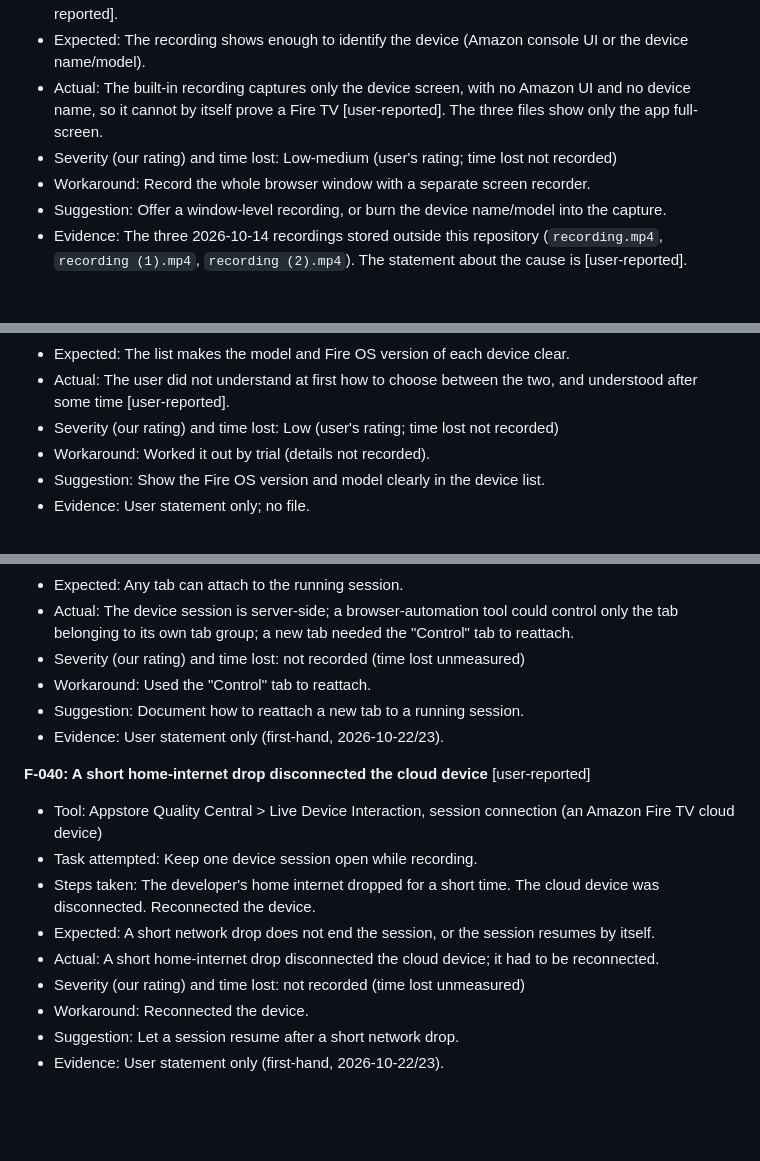
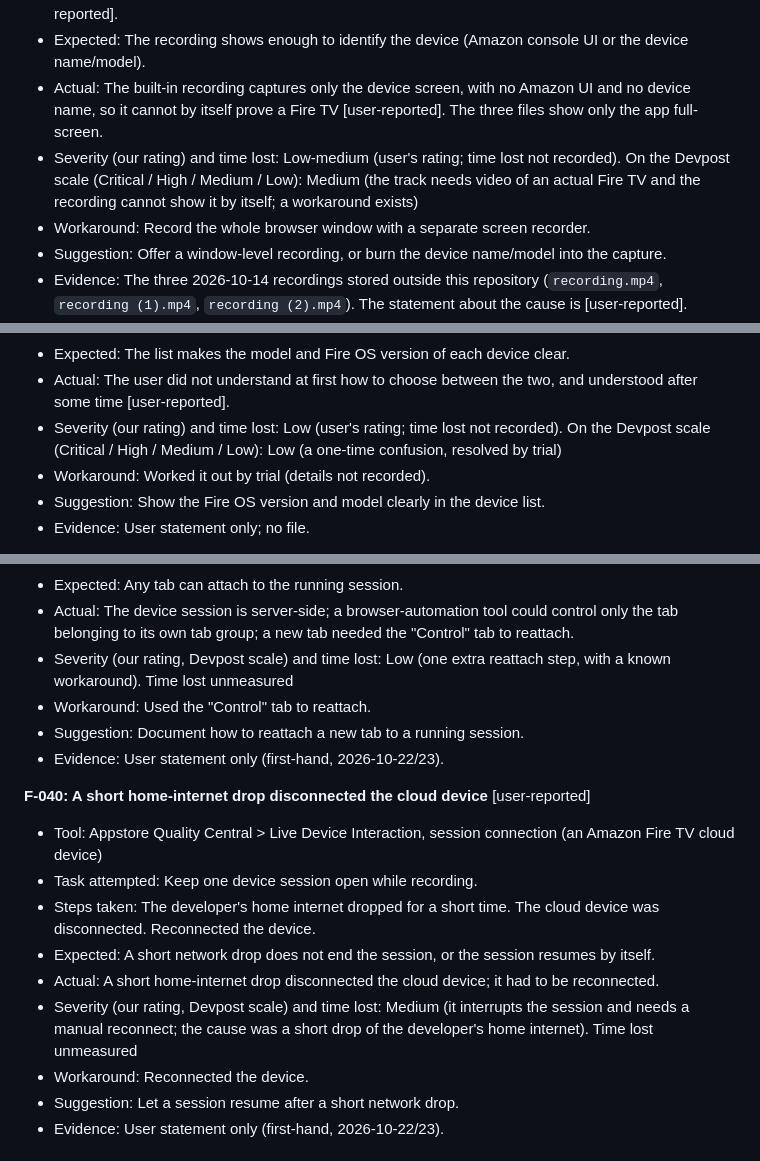
Before and after one commit to survivepathuri/thodu-tv, a Markdown page: docs/DEVPOST_FRICTION_PASTE.md, 3 parts joined by grey strips. Rendered like a GitHub page; blank space fills up the shorter version.

```diff
--- a/docs/DEVPOST_FRICTION_PASTE.md
+++ b/docs/DEVPOST_FRICTION_PASTE.md
@@ -391,7 +405,7 @@ Time cost is "unmeasured" where the developer did not time it; no minutes are in
 - Steps taken: Started a Live Device Interaction session on 2026-10-14 and used the built-in recording (three recordings, about 2:00, 2:00 and 1:43, 1920x1080). Checked the saved files afterwards [user-reported].
 - Expected: The recording shows enough to identify the device (Amazon console UI or the device name/model).
 - Actual: The built-in recording captures only the device screen, with no Amazon UI and no device name, so it cannot by itself prove a Fire TV [user-reported]. The three files show only the app full-screen.
-- Severity (our rating) and time lost: Low-medium (user's rating; time lost not recorded)
+- Severity (our rating) and time lost: Low-medium (user's rating; time lost not recorded). On the Devpost scale (Critical / High / Medium / Low): Medium (the track needs video of an actual Fire TV and the recording cannot show it by itself; a workaround exists)
 - Workaround: Record the whole browser window with a separate screen recorder.
 - Suggestion: Offer a window-level recording, or burn the device name/model into the capture.
 - Evidence: The three 2026-10-14 recordings stored outside this repository (`recording.mp4`, `recording (1).mp4`, `recording (2).mp4`). The statement about the cause is [user-reported].
@@ -402,7 +416,7 @@ Time cost is "unmeasured" where the developer did not time it; no minutes are in
 - Steps taken: Opened the device list and saw "FOS 14 3P TV" and "Smart TV - Amazon Fire TV". Worked out the difference after some time [user-reported]; how long was not recorded.
 - Expected: The list makes the model and Fire OS version of each device clear.
 - Actual: The user did not understand at first how to choose between the two, and understood after some time [user-reported].
-- Severity (our rating) and time lost: Low (user's rating; time lost not recorded)
+- Severity (our rating) and time lost: Low (user's rating; time lost not recorded). On the Devpost scale (Critical / High / Medium / Low): Low (a one-time confusion, resolved by trial)
 - Workaround: Worked it out by trial (details not recorded).
 - Suggestion: Show the Fire OS version and model clearly in the device list.
 - Evidence: User statement only; no file.
@@ -446,7 +460,7 @@ Time cost is "unmeasured" where the developer did not time it; no minutes are in
 - Steps taken: The device session runs on the server side. The automation tool could control only the tab belonging to its own tab group. Opening a new tab needed the "Control" tab to reattach.
 - Expected: Any tab can attach to the running session.
 - Actual: The device session is server-side; a browser-automation tool could control only the tab belonging to its own tab group; a new tab needed the "Control" tab to reattach.
-- Severity (our rating) and time lost: not recorded (time lost unmeasured)
+- Severity (our rating, Devpost scale) and time lost: Low (one extra reattach step, with a known workaround). Time lost unmeasured
 - Workaround: Used the "Control" tab to reattach.
 - Suggestion: Document how to reattach a new tab to a running session.
 - Evidence: User statement only (first-hand, 2026-10-22/23).
@@ -457,7 +471,7 @@ Time cost is "unmeasured" where the developer did not time it; no minutes are in
 - Steps taken: The developer's home internet dropped for a short time. The cloud device was disconnected. Reconnected the device.
 - Expected: A short network drop does not end the session, or the session resumes by itself.
 - Actual: A short home-internet drop disconnected the cloud device; it had to be reconnected.
-- Severity (our rating) and time lost: not recorded (time lost unmeasured)
+- Severity (our rating, Devpost scale) and time lost: Medium (it interrupts the session and needs a manual reconnect; the cause was a short drop of the developer's home internet). Time lost unmeasured
 - Workaround: Reconnected the device.
 - Suggestion: Let a session resume after a short network drop.
 - Evidence: User statement only (first-hand, 2026-10-22/23).
```
Also changed, not shown: other parts of docs/DEVPOST_FRICTION_PASTE.md (+24 -10 lines), FRICTION_LOG.md (+12 -12 lines), docs/FRICTION_LOG.md (+16 -16 lines).
